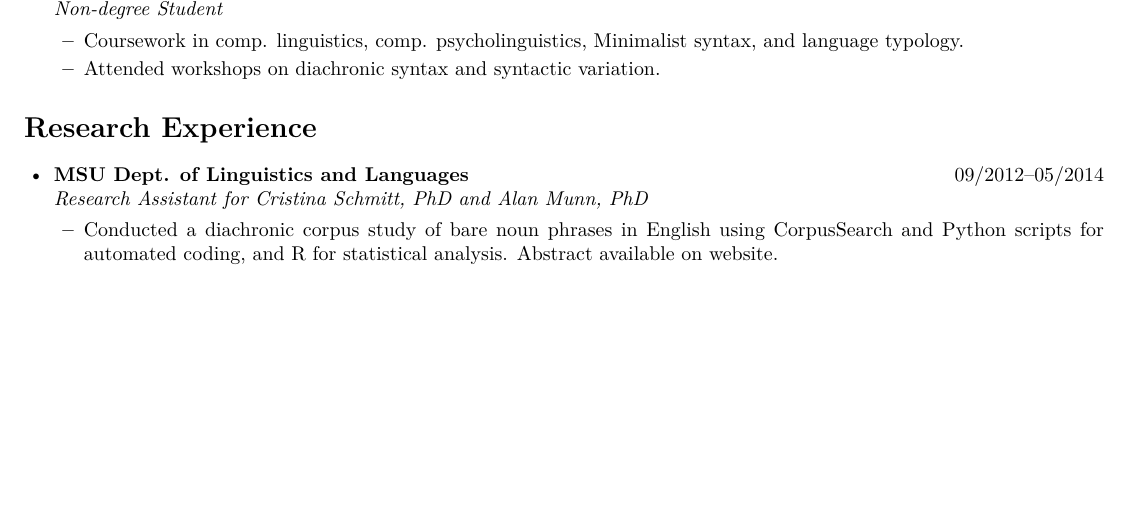
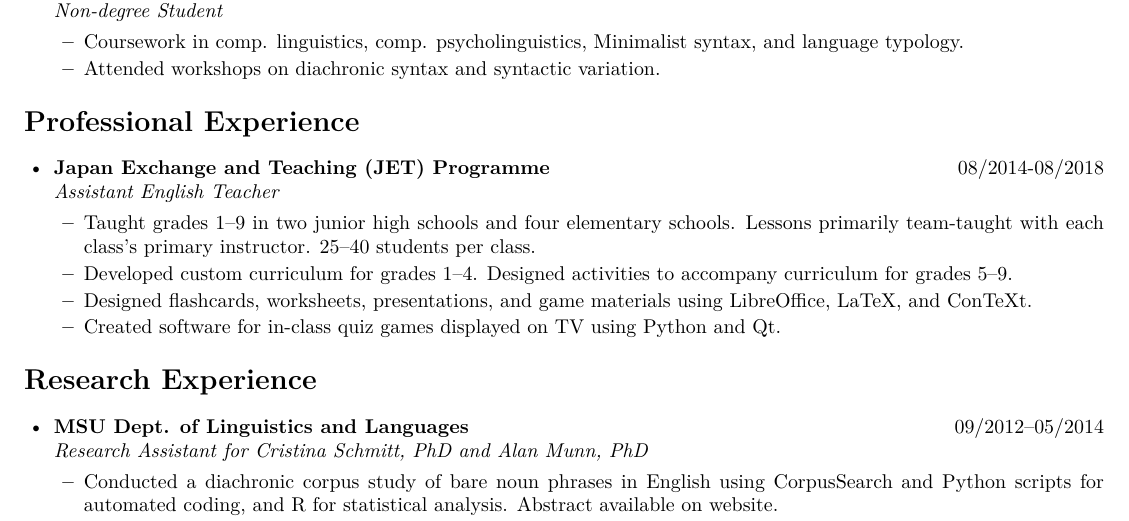
Before and after one commit to khanson679/kenneth-hanson-resume, a LaTeX CV (resume-full.tex): part of page 1 of 2 before the commit and part of page 1 of 3 after it, cut so that both start at the same text, the shorter picture padded with empty space. Compiled offline with pdfLaTeX.

Commit message:
Added entry for JET 2014-2018.

```diff
--- a/resume-full.tex
+++ b/resume-full.tex
@@ -141,6 +141,22 @@
 \end{itemize}
 
 
+\ressection{Professional Experience}
+
+\begin{itemize}
+	\resbigitem{Japan Exchange and Teaching (JET) Programme}
+	{08/2014-08/2018}
+	{Assistant English Teacher}
+	{}
+	\begin{itemize}
+		\item Taught grades 1--9 in two junior high schools and four elementary schools. Lessons primarily team-taught with each class's primary instructor. 25--40 students per class.
+		\item Developed custom curriculum for grades 1--4. Designed activities to accompany curriculum for grades 5--9.
+		\item Designed flashcards, worksheets, presentations, and game materials using LibreOffice, LaTeX, and ConTeXt.
+		\item Created software for in-class quiz games displayed on TV using Python and Qt.
+	\end{itemize}
+\end{itemize}
+
+
 \ressection{Research Experience}
 
 \begin{itemize}
```
